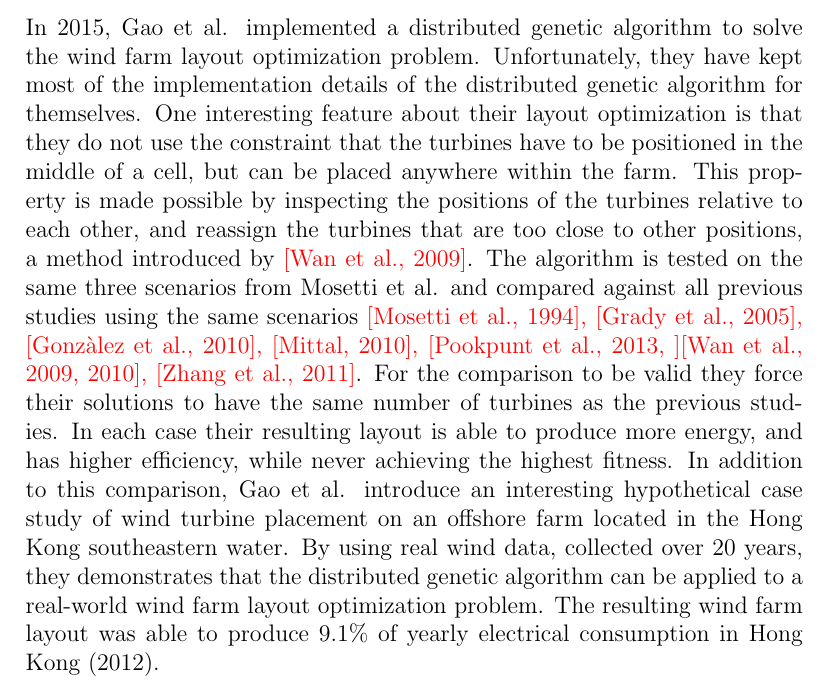
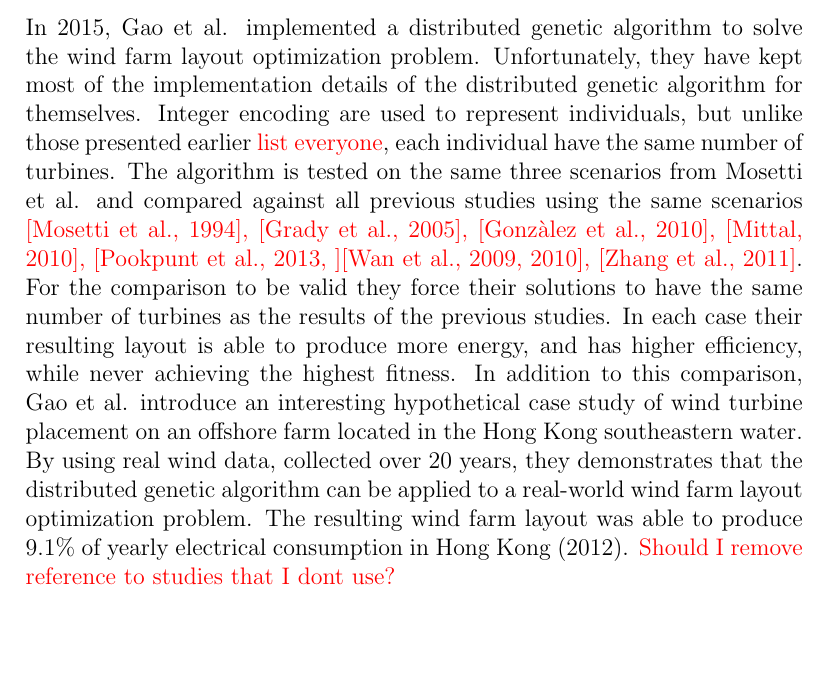
Before and after one commit to helenetangen/Project, a LaTeX thesis (project/project.tex, which reads project/relatedwork.tex): part of page 32 of 39, cut so that both start at the same text, the shorter picture padded with empty space. Compiled offline with pdfLaTeX.

Commit message:
Finished Gao et al.

```diff
--- a/project/relatedwork.tex
+++ b/project/relatedwork.tex
@@ -224,4 +224,4 @@ where $f_i$ is objective function \textcolor{red}{[Murata et al., 2001]}. Other
 
 
 % Gao et al.
-\noindent In 2015, Gao et al. implemented a distributed genetic algorithm to solve the wind farm layout optimization problem. Unfortunately, they have kept most of the implementation details of the distributed genetic algorithm for themselves. One interesting feature about their layout optimization is that they do not use the constraint that the turbines have to be positioned in the middle of a cell, but can be placed anywhere within the farm. This property is made possible by inspecting the positions of the turbines relative to each other, and reassign the turbines that are too close to other positions, a method introduced by \textcolor{red}{[Wan et al., 2009]}. The algorithm is tested on the same three scenarios from Mosetti et al. and compared against all previous studies using the same scenarios \textcolor{red}{[Mosetti et al., 1994], [Grady et al., 2005], [Gonzàlez et al., 2010], [Mittal, 2010], [Pookpunt et al., 2013, ][Wan et al., 2009, 2010], [Zhang et al., 2011]}. For the comparison to be valid they force their solutions to have the same number of turbines as the previous studies. In each case their resulting layout is able to produce more energy, and has higher efficiency, while never achieving the highest fitness. In addition to this comparison, Gao et al. introduce an interesting hypothetical case study of wind turbine placement on an offshore farm located in the Hong Kong southeastern water. By using real wind data, collected over 20 years, they demonstrates that the distributed genetic algorithm can be applied to a real-world wind farm layout optimization problem. The resulting wind farm layout was able to produce 9.1\% of yearly electrical consumption in Hong Kong (2012).
+\noindent In 2015, Gao et al. implemented a distributed genetic algorithm to solve the wind farm layout optimization problem. Unfortunately, they have kept most of the implementation details of the distributed genetic algorithm for themselves. Integer encoding are used to represent individuals, but unlike those presented earlier \textcolor{red}{list everyone}, each individual have the same number of turbines. The algorithm is tested on the same three scenarios from Mosetti et al. and compared against all previous studies using the same scenarios \textcolor{red}{[Mosetti et al., 1994], [Grady et al., 2005], [Gonzàlez et al., 2010], [Mittal, 2010], [Pookpunt et al., 2013, ][Wan et al., 2009, 2010], [Zhang et al., 2011]}. For the comparison to be valid they force their solutions to have the same number of turbines as the results of the previous studies. In each case their resulting layout is able to produce more energy, and has higher efficiency, while never achieving the highest fitness. In addition to this comparison, Gao et al. introduce an interesting hypothetical case study of wind turbine placement on an offshore farm located in the Hong Kong southeastern water. By using real wind data, collected over 20 years, they demonstrates that the distributed genetic algorithm can be applied to a real-world wind farm layout optimization problem. The resulting wind farm layout was able to produce 9.1\% of yearly electrical consumption in Hong Kong (2012). \textcolor{red}{Should I remove reference to studies that I dont use?}
```
Also changed, not shown: project/project.pdf, 2 other files.
